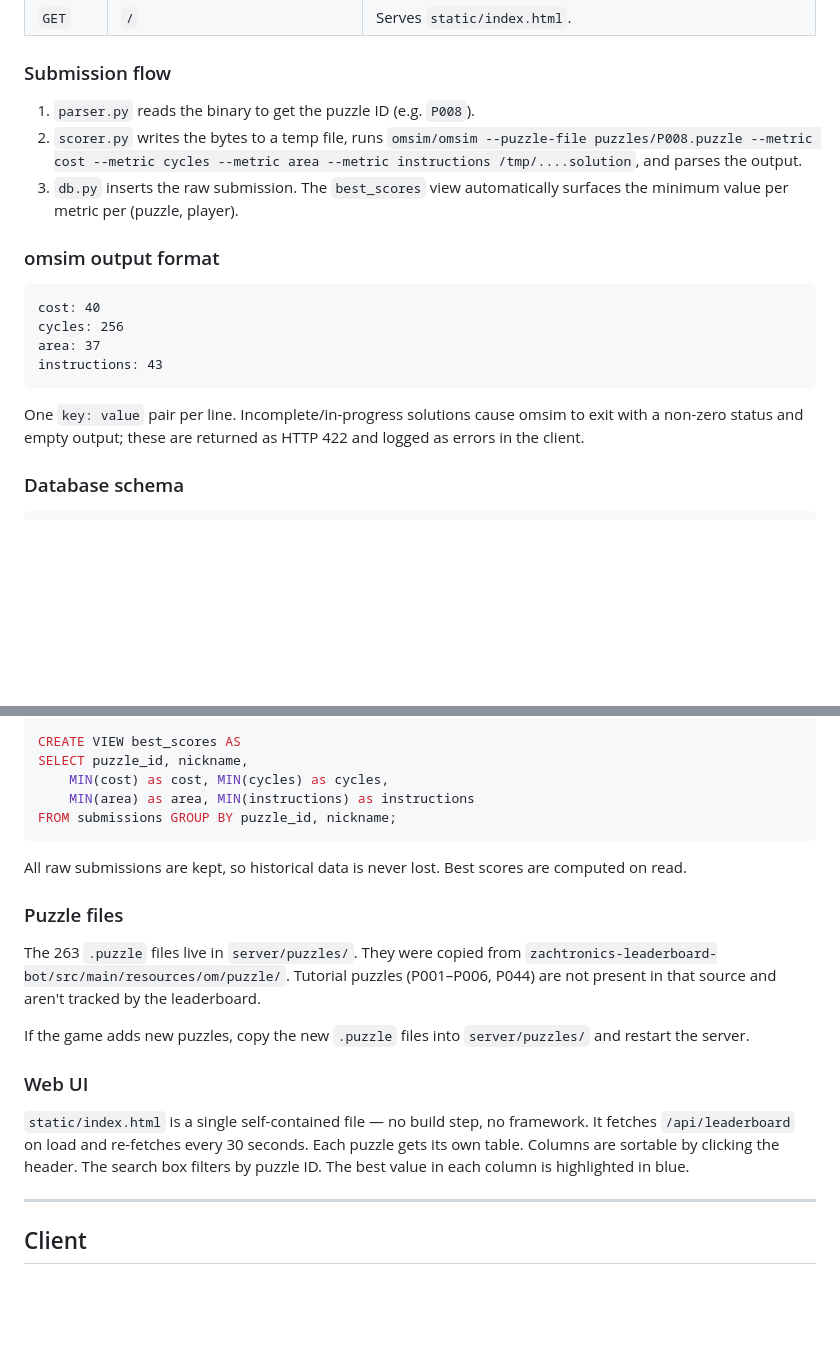
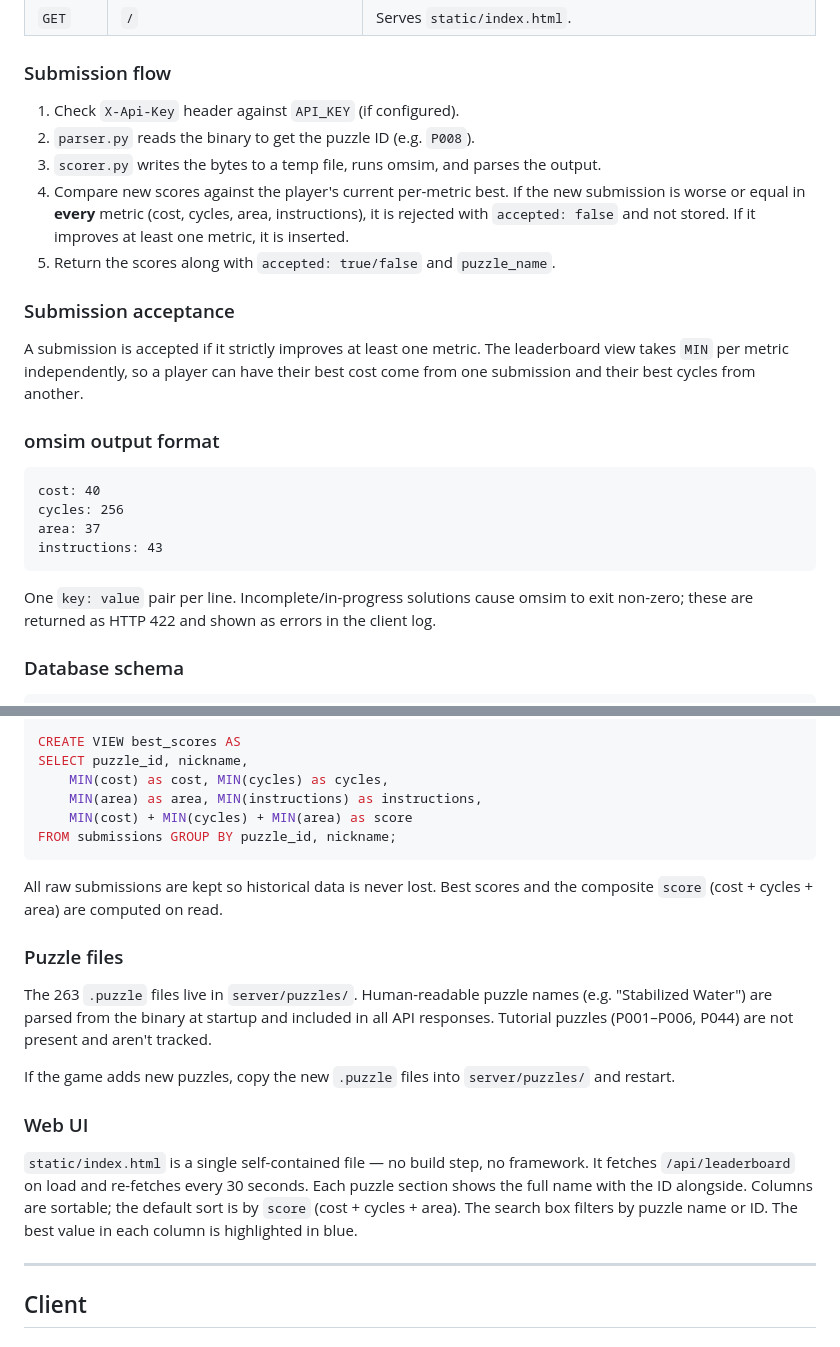
Before and after one commit to Victor4X/opus-magnum-leaderboard, a Markdown page: DEVELOPMENT.md, 2 parts joined by grey strips. Drawn GitHub-style; blank space fills up the shorter version.

````diff
--- a/DEVELOPMENT.md
+++ b/DEVELOPMENT.md
@@ -61,9 +88,15 @@ Managed by uv (`pyproject.toml`). Add new packages with `uv add <package>`.
 
 ### Submission flow
 
-1. `parser.py` reads the binary to get the puzzle ID (e.g. `P008`).
-2. `scorer.py` writes the bytes to a temp file, runs `omsim/omsim --puzzle-file puzzles/P008.puzzle --metric cost --metric cycles --metric area --metric instructions /tmp/....solution`, and parses the output.
-3. `db.py` inserts the raw submission. The `best_scores` view automatically surfaces the minimum value per metric per (puzzle, player).
+1. Check `X-Api-Key` header against `API_KEY` (if configured).
+2. `parser.py` reads the binary to get the puzzle ID (e.g. `P008`).
+3. `scorer.py` writes the bytes to a temp file, runs omsim, and parses the output.
+4. Compare new scores against the player's current per-metric best. If the new submission is worse or equal in **every** metric (cost, cycles, area, instructions), it is rejected with `accepted: false` and not stored. If it improves at least one metric, it is inserted.
+5. Return the scores along with `accepted: true/false` and `puzzle_name`.
+
+### Submission acceptance
+
+A submission is accepted if it strictly improves at least one metric. The leaderboard view takes `MIN` per metric independently, so a player can have their best cost come from one submission and their best cycles from another.
 
 ### omsim output format
 
@@ -74,7 +107,7 @@ area: 37
 instructions: 43
 ```
 
-One `key: value` pair per line. Incomplete/in-progress solutions cause omsim to exit with a non-zero status and empty output; these are returned as HTTP 422 and logged as errors in the client.
+One `key: value` pair per line. Incomplete/in-progress solutions cause omsim to exit non-zero; these are returned as HTTP 422 and shown as errors in the client log.
 
 ### Database schema
 
@@ -94,21 +127,22 @@ CREATE TABLE submissions (
 CREATE VIEW best_scores AS
 SELECT puzzle_id, nickname,
     MIN(cost) as cost, MIN(cycles) as cycles,
-    MIN(area) as area, MIN(instructions) as instructions
+    MIN(area) as area, MIN(instructions) as instructions,
+    MIN(cost) + MIN(cycles) + MIN(area) as score
 FROM submissions GROUP BY puzzle_id, nickname;
 ```
 
-All raw submissions are kept, so historical data is never lost. Best scores are computed on read.
+All raw submissions are kept so historical data is never lost. Best scores and the composite `score` (cost + cycles + area) are computed on read.
 
 ### Puzzle files
 
-The 263 `.puzzle` files live in `server/puzzles/`. They were copied from `zachtronics-leaderboard-bot/src/main/resources/om/puzzle/`. Tutorial puzzles (P001–P006, P044) are not present in that source and aren't tracked by the leaderboard.
+The 263 `.puzzle` files live in `server/puzzles/`. Human-readable puzzle names (e.g. "Stabilized Water") are parsed from the binary at startup and included in all API responses. Tutorial puzzles (P001–P006, P044) are not present and aren't tracked.
 
-If the game adds new puzzles, copy the new `.puzzle` files into `server/puzzles/` and restart the server.
+If the game adds new puzzles, copy the new `.puzzle` files into `server/puzzles/` and restart.
 
 ### Web UI
 
-`static/index.html` is a single self-contained file — no build step, no framework. It fetches `/api/leaderboard` on load and re-fetches every 30 seconds. Each puzzle gets its own table. Columns are sortable by clicking the header. The search box filters by puzzle ID. The best value in each column is highlighted in blue.
+`static/index.html` is a single self-contained file — no build step, no framework. It fetches `/api/leaderboard` on load and re-fetches every 30 seconds. Each puzzle section shows the full name with the ID alongside. Columns are sortable; the default sort is by `score` (cost + cycles + area). The search box filters by puzzle name or ID. The best value in each column is highlighted in blue.
 
 ---
 
````
Also changed, not shown: other parts of DEVELOPMENT.md (+61 -21 lines).
